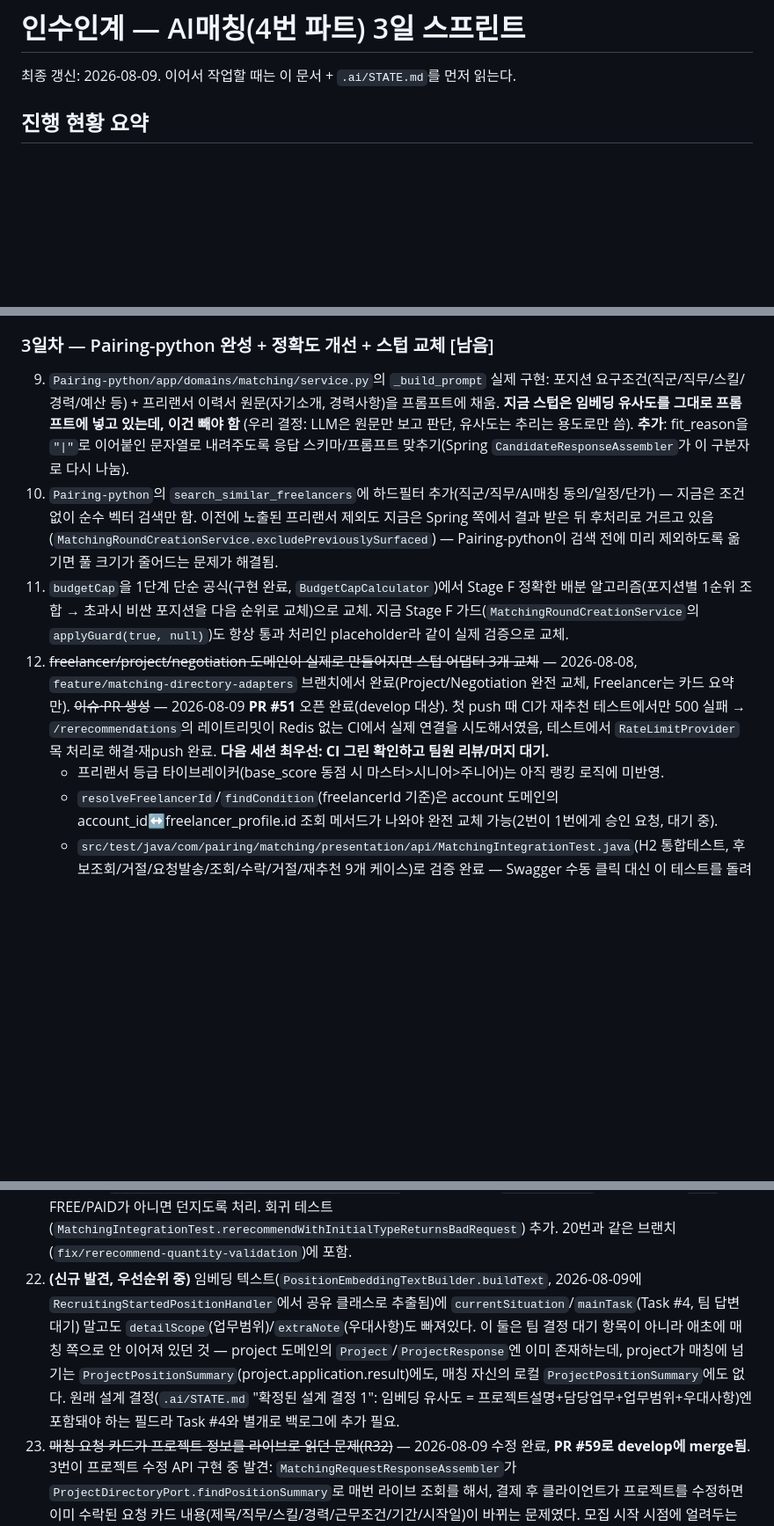
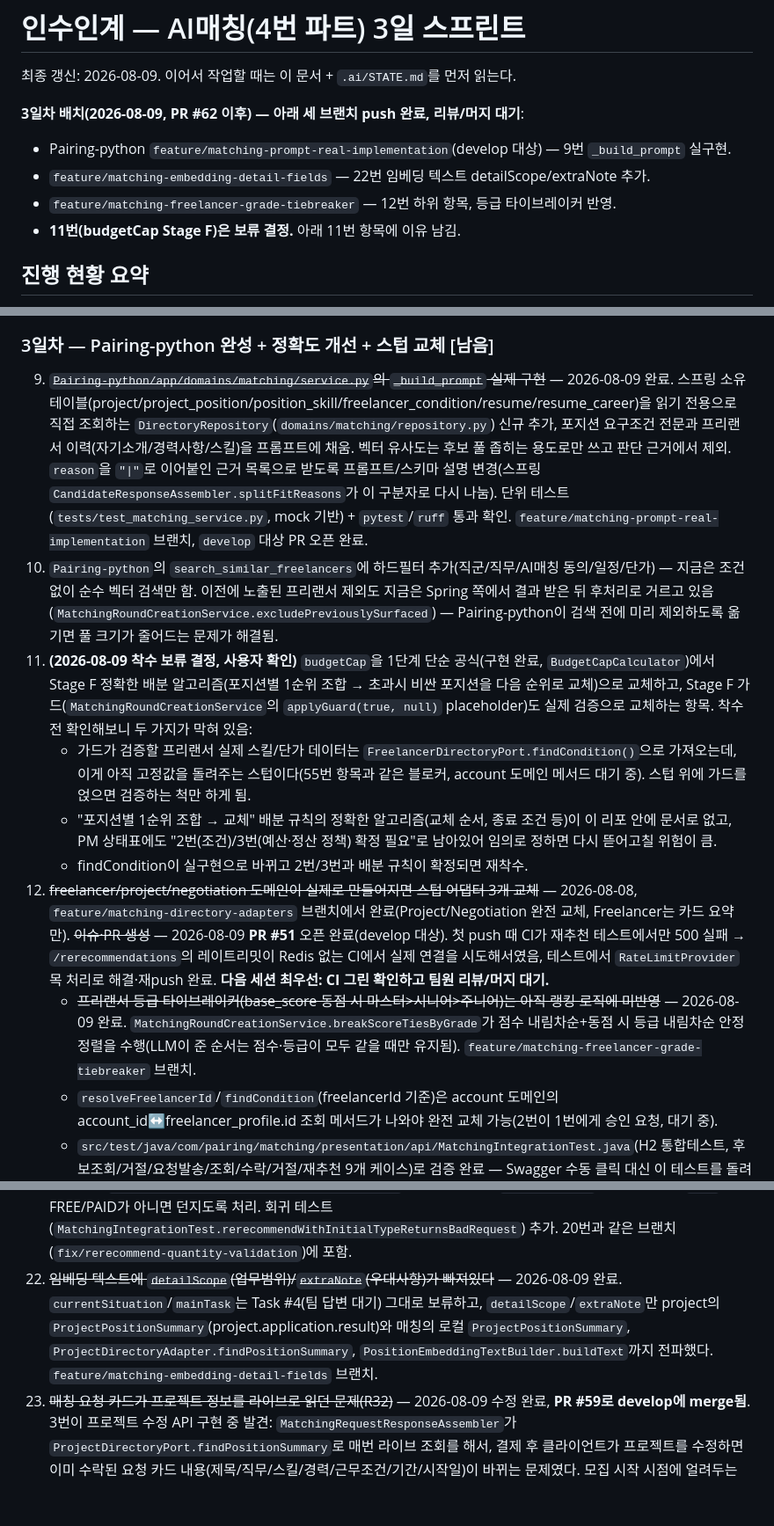
Before and after one commit to 52pairing/Pairing-backend, a Markdown page: .ai/HANDOFF.md, 3 parts joined by grey strips. Shown at 88% size. Drawn GitHub-style; blank space fills up the shorter version.

Commit message:
docs: 3일차 배치(임베딩 필드/등급 타이브레이커/파이썬 프롬프트) 기록, budgetCap Stage F 보류 사유 명시
세 브랜치(feature/matching-embedding-detail-fields, feature/matching-freelancer-grade-tiebreaker,
Pairing-python feature/matching-prompt-real-implementation) 진행 상황을 HANDOFF/STATE에 반영.
budgetCap Stage F(HANDOFF 11번)는 findCondition 스텁 + 배분 규칙 미확정 두 가지 블로커 때문에
사용자와 확인 후 착수 보류로 결정, 이유를 남겨서 다음 세션에 같은 판단을 다시 하지 않도록 함.

```diff
--- a/.ai/HANDOFF.md
+++ b/.ai/HANDOFF.md
@@ -1,6 +1,12 @@
 # 인수인계 — AI매칭(4번 파트) 3일 스프린트
 
 최종 갱신: 2026-08-09. 이어서 작업할 때는 이 문서 + `.ai/STATE.md`를 먼저 읽는다.
+
+**3일차 배치(2026-08-09, PR #62 이후) — 아래 세 브랜치 push 완료, 리뷰/머지 대기**:
+- Pairing-python `feature/matching-prompt-real-implementation`(develop 대상) — 9번 `_build_prompt` 실구현.
+- `feature/matching-embedding-detail-fields` — 22번 임베딩 텍스트 detailScope/extraNote 추가.
+- `feature/matching-freelancer-grade-tiebreaker` — 12번 하위 항목, 등급 타이브레이커 반영.
+- **11번(budgetCap Stage F)은 보류 결정.** 아래 11번 항목에 이유 남김.
 
 ## 진행 현황 요약
 
@@ -47,11 +53,14 @@
 
 ### 3일차 — Pairing-python 완성 + 정확도 개선 + 스텁 교체 [남음]
 
-9. `Pairing-python/app/domains/matching/service.py`의 `_build_prompt` 실제 구현: 포지션 요구조건(직군/직무/스킬/경력/예산 등) + 프리랜서 이력서 원문(자기소개, 경력사항)을 프롬프트에 채움. **지금 스텁은 임베딩 유사도를 그대로 프롬프트에 넣고 있는데, 이건 빼야 함** (우리 결정: LLM은 원문만 보고 판단, 유사도는 추리는 용도로만 씀). **추가**: fit_reason을 `"|"`로 이어붙인 문자열로 내려주도록 응답 스키마/프롬프트 맞추기(Spring `CandidateResponseAssembler`가 이 구분자로 다시 나눔).
+9. ~~`Pairing-python/app/domains/matching/service.py`의 `_build_prompt` 실제 구현~~ — 2026-08-09 완료. 스프링 소유 테이블(project/project_position/position_skill/freelancer_condition/resume/resume_career)을 읽기 전용으로 직접 조회하는 `DirectoryRepository`(`domains/matching/repository.py`) 신규 추가, 포지션 요구조건 전문과 프리랜서 이력(자기소개/경력사항/스킬)을 프롬프트에 채움. 벡터 유사도는 후보 풀 좁히는 용도로만 쓰고 판단 근거에서 제외. `reason`을 `"|"`로 이어붙인 근거 목록으로 받도록 프롬프트/스키마 설명 변경(스프링 `CandidateResponseAssembler.splitFitReasons`가 이 구분자로 다시 나눔). 단위 테스트(`tests/test_matching_service.py`, mock 기반) + `pytest`/`ruff` 통과 확인. `feature/matching-prompt-real-implementation` 브랜치, `develop` 대상 PR 오픈 완료.
 10. `Pairing-python`의 `search_similar_freelancers`에 하드필터 추가(직군/직무/AI매칭 동의/일정/단가) — 지금은 조건 없이 순수 벡터 검색만 함. 이전에 노출된 프리랜서 제외도 지금은 Spring 쪽에서 결과 받은 뒤 후처리로 거르고 있음(`MatchingRoundCreationService.excludePreviouslySurfaced`) — Pairing-python이 검색 전에 미리 제외하도록 옮기면 풀 크기가 줄어드는 문제가 해결됨.
-11. `budgetCap`을 1단계 단순 공식(구현 완료, `BudgetCapCalculator`)에서 Stage F 정확한 배분 알고리즘(포지션별 1순위 조합 → 초과시 비싼 포지션을 다음 순위로 교체)으로 교체. 지금 Stage F 가드(`MatchingRoundCreationService`의 `applyGuard(true, null)`)도 항상 통과 처리인 placeholder라 같이 실제 검증으로 교체.
+11. **(2026-08-09 착수 보류 결정, 사용자 확인)** `budgetCap`을 1단계 단순 공식(구현 완료, `BudgetCapCalculator`)에서 Stage F 정확한 배분 알고리즘(포지션별 1순위 조합 → 초과시 비싼 포지션을 다음 순위로 교체)으로 교체하고, Stage F 가드(`MatchingRoundCreationService`의 `applyGuard(true, null)` placeholder)도 실제 검증으로 교체하는 항목. 착수 전 확인해보니 두 가지가 막혀 있음:
+    - 가드가 검증할 프리랜서 실제 스킬/단가 데이터는 `FreelancerDirectoryPort.findCondition()`으로 가져오는데, 이게 아직 고정값을 돌려주는 스텁이다(55번 항목과 같은 블로커, account 도메인 메서드 대기 중). 스텁 위에 가드를 얹으면 검증하는 척만 하게 됨.
+    - "포지션별 1순위 조합 → 교체" 배분 규칙의 정확한 알고리즘(교체 순서, 종료 조건 등)이 이 리포 안에 문서로 없고, PM 상태표에도 "2번(조건)/3번(예산·정산 정책) 확정 필요"로 남아있어 임의로 정하면 다시 뜯어고칠 위험이 큼.
+    - findCondition이 실구현으로 바뀌고 2번/3번과 배분 규칙이 확정되면 재착수.
 12. ~~freelancer/project/negotiation 도메인이 실제로 만들어지면 스텁 어댑터 3개 교체~~ — 2026-08-08, `feature/matching-directory-adapters` 브랜치에서 완료(Project/Negotiation 완전 교체, Freelancer는 카드 요약만). ~~이슈·PR 생성~~ — 2026-08-09 **PR #51** 오픈 완료(develop 대상). 첫 push 때 CI가 재추천 테스트에서만 500 실패 → `/rerecommendations`의 레이트리밋이 Redis 없는 CI에서 실제 연결을 시도해서였음, 테스트에서 `RateLimitProvider` 목 처리로 해결·재push 완료. **다음 세션 최우선: CI 그린 확인하고 팀원 리뷰/머지 대기.**
-    - 프리랜서 등급 타이브레이커(base_score 동점 시 마스터>시니어>주니어)는 아직 랭킹 로직에 미반영.
+    - ~~프리랜서 등급 타이브레이커(base_score 동점 시 마스터>시니어>주니어)는 아직 랭킹 로직에 미반영~~ — 2026-08-09 완료. `MatchingRoundCreationService.breakScoreTiesByGrade`가 점수 내림차순+동점 시 등급 내림차순 안정 정렬을 수행(LLM이 준 순서는 점수·등급이 모두 같을 때만 유지됨). `feature/matching-freelancer-grade-tiebreaker` 브랜치.
     - `resolveFreelancerId`/`findCondition`(freelancerId 기준)은 account 도메인의 account_id↔freelancer_profile.id 조회 메서드가 나와야 완전 교체 가능(2번이 1번에게 승인 요청, 대기 중).
     - `src/test/java/com/pairing/matching/presentation/api/MatchingIntegrationTest.java`(H2 통합테스트, 후보조회/거절/요청발송/조회/수락/거절/재추천 9개 케이스)로 검증 완료 — Swagger 수동 클릭 대신 이 테스트를 돌려서 확인하면 됨. PR Verification 섹션에 이 테스트 통과를 근거로 적을 것.
 13. 통합 테스트, `.ai/API.md`/`docs/api-dto.csv` 최종 동기화, 에러코드(`AI_001~AI_030`) 매핑 점검.
@@ -68,7 +77,7 @@
 19. ~~`AI매칭_API_화면매핑_최신본.md`(레포 밖, 프론트 공유용 문서) 검토~~ — 2026-08-09 완료. MT_009(dead code, 실제론 201+빈 배열) 제거, `RerecommendRequest.quantity` PAID 필수·검증 없음 경고를 사용자가 문서에 반영, 재검토까지 끝남.
 20. ~~`RerecommendRequest.quantity`에 `type=PAID`일 때만 필수가 되는 조건부 검증이 없다~~ — 2026-08-09 수정 완료. `MatchingErrorCode.QUANTITY_REQUIRED`(MT_012) 추가, `MatchingRerecommendService.rerecommend()` 초입에 `type == PAID && quantity == null`이면 던지도록 처리. 회귀 테스트(`MatchingIntegrationTest.rerecommendPaidWithoutQuantityReturnsBadRequest`) 추가. `fix/rerecommend-quantity-validation` 브랜치, PR 생성 대기.
 21. ~~`RerecommendRequest.type`이 `INITIAL`도 그대로 받아버리는 문제~~ — 2026-08-09 수정 완료. 코드 리뷰로 발견: `type == FREE`가 아니면 전부 유료 취급하는 구조라 `type=INITIAL`을 보내면 (a) `quantity`가 없으면 20번 수정으로도 못 막던 NPE, (b) `quantity`가 있으면 재추천 API로 `INITIAL` 태그 라운드가 만들어지는 오동작이 가능했음(20번 수정만으론 해결 안 됨). `MatchingErrorCode.INVALID_RERECOMMEND_TYPE`(MT_013) 추가, `rerecommend()` 최초 진입부에 `type`이 FREE/PAID가 아니면 던지도록 처리. 회귀 테스트(`MatchingIntegrationTest.rerecommendWithInitialTypeReturnsBadRequest`) 추가. 20번과 같은 브랜치(`fix/rerecommend-quantity-validation`)에 포함.
-22. **(신규 발견, 우선순위 중)** 임베딩 텍스트(`PositionEmbeddingTextBuilder.buildText`, 2026-08-09에 `RecruitingStartedPositionHandler`에서 공유 클래스로 추출됨)에 `currentSituation`/`mainTask`(Task #4, 팀 답변 대기) 말고도 `detailScope`(업무범위)/`extraNote`(우대사항)도 빠져있다. 이 둘은 팀 결정 대기 항목이 아니라 애초에 매칭 쪽으로 안 이어져 있던 것 — project 도메인의 `Project`/`ProjectResponse`엔 이미 존재하는데, project가 매칭에 넘기는 `ProjectPositionSummary`(project.application.result)에도, 매칭 자신의 로컬 `ProjectPositionSummary`에도 없다. 원래 설계 결정(`.ai/STATE.md` "확정된 설계 결정 1": 임베딩 유사도 = 프로젝트설명+담당업무+업무범위+우대사항)엔 포함돼야 하는 필드라 Task #4와 별개로 백로그에 추가 필요.
+22. ~~임베딩 텍스트에 `detailScope`(업무범위)/`extraNote`(우대사항)가 빠져있다~~ — 2026-08-09 완료. `currentSituation`/`mainTask`는 Task #4(팀 답변 대기) 그대로 보류하고, `detailScope`/`extraNote`만 project의 `ProjectPositionSummary`(project.application.result)와 매칭의 로컬 `ProjectPositionSummary`, `ProjectDirectoryAdapter.findPositionSummary`, `PositionEmbeddingTextBuilder.buildText`까지 전파했다. `feature/matching-embedding-detail-fields` 브랜치.
 23. ~~매칭 요청 카드가 프로젝트 정보를 라이브로 읽던 문제(R32)~~ — 2026-08-09 수정 완료, **PR #59로 develop에 merge됨**. 3번이 프로젝트 수정 API 구현 중 발견: `MatchingRequestResponseAssembler`가 `ProjectDirectoryPort.findPositionSummary`로 매번 라이브 조회를 해서, 결제 후 클라이언트가 프로젝트를 수정하면 이미 수락된 요청 카드 내용(제목/직무/스킬/경력/근무조건/기간/시작일)이 바뀌는 문제였다. 모집 시작 시점에 얼려두는 `MatchingSnapshot`(PROJECT/POSITION)을 읽도록 교체. `companyProfile`(account 도메인 값)만 `ProjectDirectoryPort.findCompanyProfile` 신규 추가해 계속 라이브로 읽는다. 3번 확인: 최초 모집 시작 시점 고정이 맞고(재추천마다 다시 얼리면 "수정 전" 기준이 계속 밀림), 결제 후 인원/포지션/예산은 이미 잠겨서 재추천 시 재계산해도 값이 안 바뀜.
 24. ~~모집 시작 후 프로젝트 수정 시 포지션 임베딩 재생성~~ — 2026-08-09 완료, **PR #61로 develop에 merge됨**. 3번이 같은 PR(#57, 프로젝트 수정 API)에서 `ProjectUpdatedEvent(projectId)`(수정 커밋 후 발행, headcount 잠긴 이후=결제 완료 후에만)를 새로 만들어놨는데 매칭 쪽에 받는 곳이 없던 걸 develop 재동기화 중 발견. `ProjectUpdatedEventListener` 신규 추가 — 프로젝트의 포지션마다 최신 정보로 임베딩 재생성(`MatchingPort.upsertPositionEmbedding`). **23번(요청 카드 스냅샷)과는 반대 방향이라 안 헷갈릴 것**: 요청 카드용 `MatchingSnapshot`은 절대 안 건드림(최초 모집 시작 시점 고정 유지, R32), AI 검색용 임베딩만 최신화(검색 정확도 문제라 최신이 맞음). 임베딩 텍스트 조립 로직은 `RecruitingStartedPositionHandler`와 공유하도록 `PositionEmbeddingTextBuilder`로 추출. 테스트 3개(`ProjectUpdatedEventListenerTest`: 포지션별 재생성/포지션 단위 예외 격리/스냅샷 불변) 작성, `./gradlew clean build` 통과.
 25. ~~매칭↔프로젝트 상태 연동 3건 (3번 코드 리뷰로 발견)~~ — 2026-08-09 수정 완료.
```
Also changed, not shown: .ai/STATE.md (+2 -2 lines).
